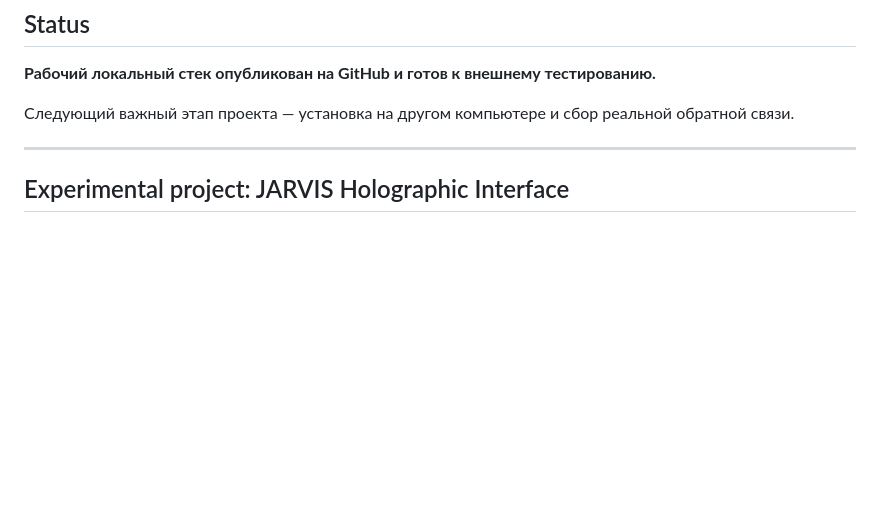
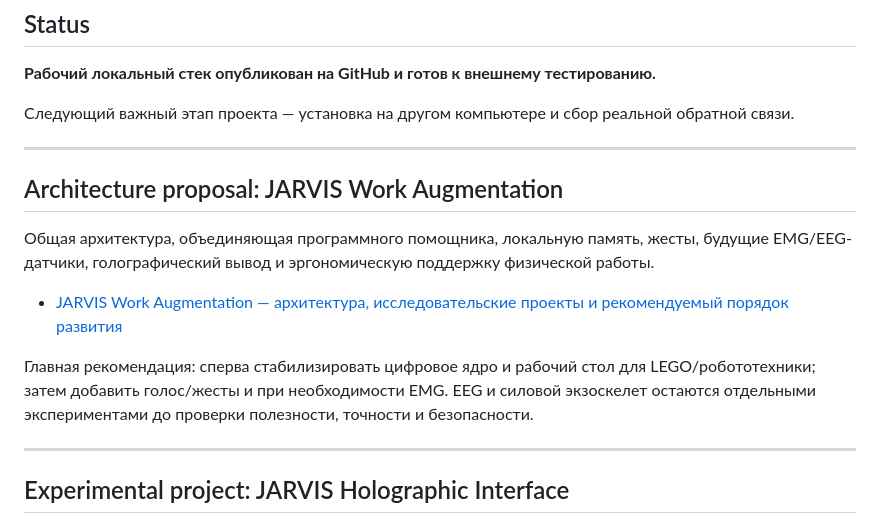
Before and after one commit to convergentaru/local-llm-stack, a Markdown page: README.md, the part around the change. Rendered like a GitHub page; blank space fills up the shorter version.

Commit message:
Add JARVIS Work Augmentation architecture link

```diff
--- a/README.md
+++ b/README.md
@@ -631,6 +631,16 @@ local-llm-stack/
 
 ---
 
+## Architecture proposal: JARVIS Work Augmentation
+
+Общая архитектура, объединяющая программного помощника, локальную память, жесты, будущие EMG/EEG-датчики, голографический вывод и эргономическую поддержку физической работы.
+
+- [JARVIS Work Augmentation — архитектура, исследовательские проекты и рекомендуемый порядок развития](docs/experiments/jarvis-work-augmentation/README.md)
+
+Главная рекомендация: сперва стабилизировать цифровое ядро и рабочий стол для LEGO/робототехники; затем добавить голос/жесты и при необходимости EMG. EEG и силовой экзоскелет остаются отдельными экспериментами до проверки полезности, точности и безопасности.
+
+---
+
 ## Experimental project: JARVIS Holographic Interface
 
 Отдельный эксперимент по недорогому настольному JARVIS HUD с эффектом «парящей» 3D-модели и управлением жестами. Начинаем с веб-камеры + MediaPipe + Three.js в обычном окне, затем — собственная Pepper's Ghost конструкция из экрана и прозрачного акрила. Дорогой spatial display остаётся необязательным апгрейдом.
```
